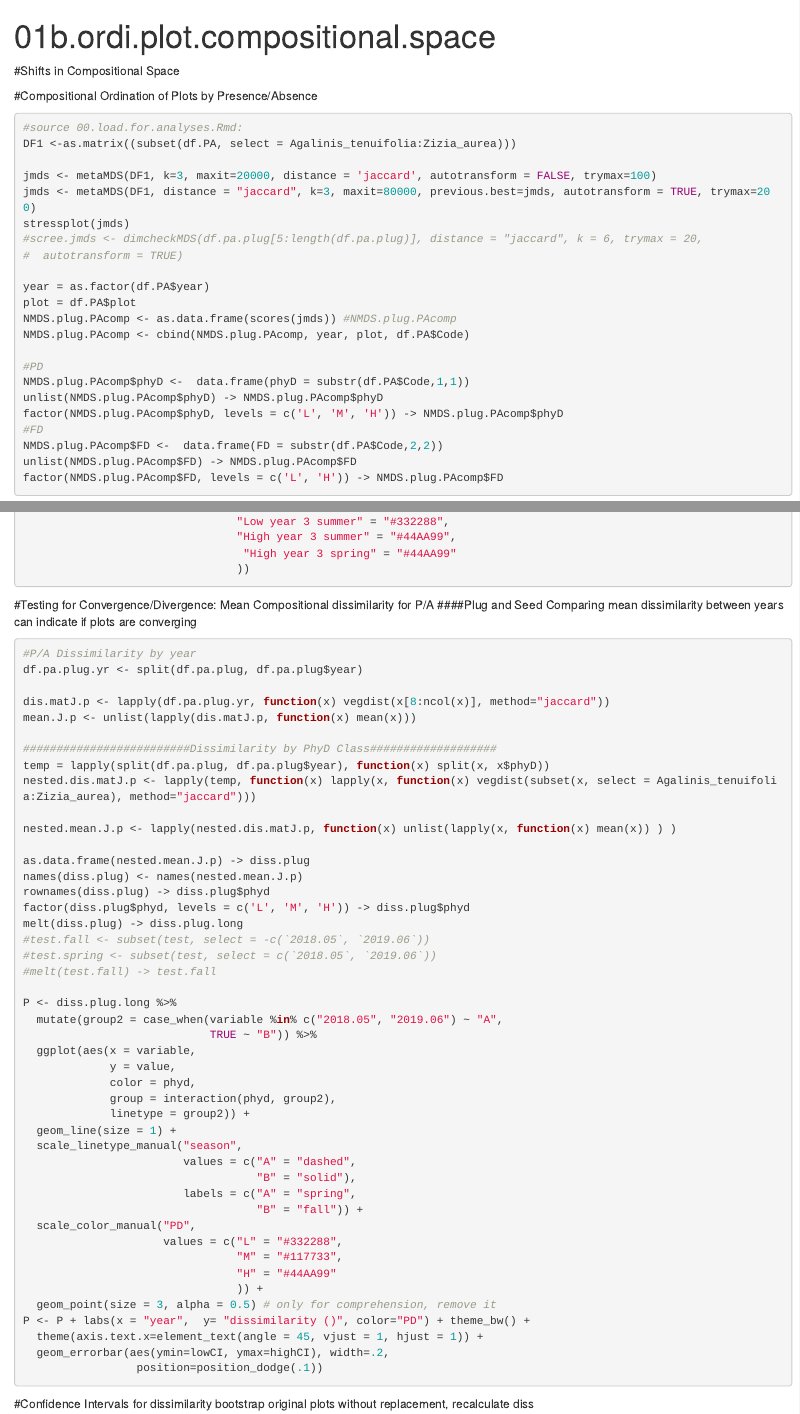
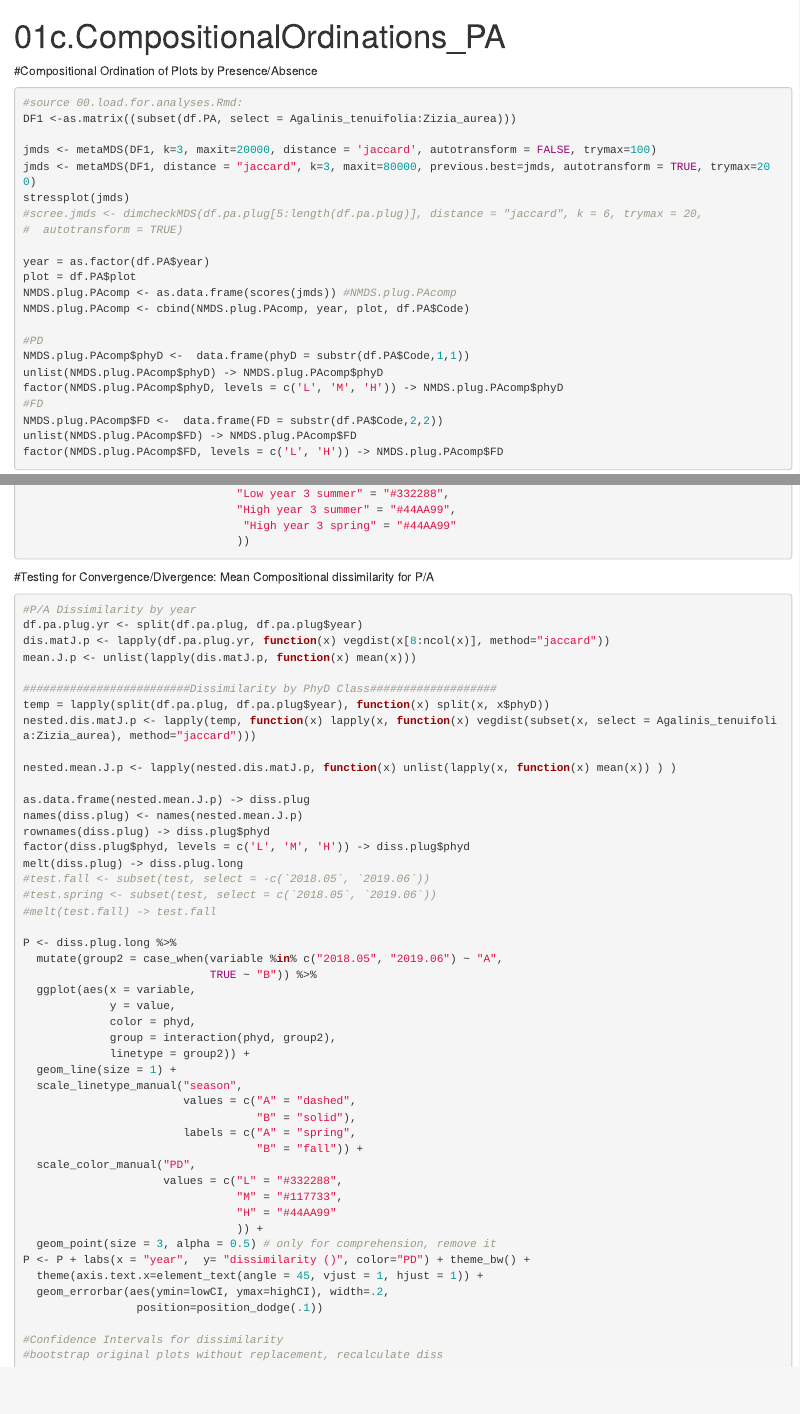
Before and after one commit to nkarimi/Prairie_Composition, an R Markdown document (Scripts/01c.CompositionOrdinations_PA.Rmd): the page in a window 1100 px wide, from its top, and a second part further down, joined at a grey line. Rendered offline with R 4.5, knitr and Pandoc, with nearby package versions; the code chunks are not run, so their results and figures are left out.

Commit message:
Update 01c.CompositionOrdinations_PA.Rmd

````diff
--- a/Scripts/01c.CompositionOrdinations_PA.Rmd
+++ b/Scripts/01c.CompositionOrdinations_PA.Rmd
@@ -1,8 +1,7 @@
 ---
-title: "01b.ordi.plot.compositional.space"
+title: "01c.CompositionalOrdinations_PA"
 output: html_document
 ---
-#Shifts in Compositional Space
 ```{r setup, include=FALSE}
 knitr::opts_chunk$set(echo = TRUE)
 library(dplyr)
@@ -192,12 +191,9 @@ FIG.mod.fd<- ggplot(mod.fd, aes(x=group, y=distances, fill=group)) + geom_boxplo
 
 
 #Testing for Convergence/Divergence: Mean Compositional dissimilarity for P/A
-####Plug and Seed
-Comparing mean dissimilarity between years can indicate if plots are converging
 ```{r}
 #P/A Dissimilarity by year
 df.pa.plug.yr <- split(df.pa.plug, df.pa.plug$year)
-
 dis.matJ.p <- lapply(df.pa.plug.yr, function(x) vegdist(x[8:ncol(x)], method="jaccard"))
 mean.J.p <- unlist(lapply(dis.matJ.p, function(x) mean(x)))
 
@@ -241,11 +237,9 @@ P <- P + labs(x = "year",  y= "dissimilarity ()", color="PD") + theme_bw() +
   geom_errorbar(aes(ymin=lowCI, ymax=highCI), width=.2,
                  position=position_dodge(.1))
 
-```
+#Confidence Intervals for dissimilarity
+#bootstrap original plots without replacement, recalculate diss
 
-#Confidence Intervals for dissimilarity
-bootstrap original plots without replacement, recalculate diss
-```{r}
 ##Matrices by year and phyD class:
 temp = lapply(split(df.pa.plug, df.pa.plug$year), function(x) split(x, x$phyD) )
 #temp from above bootstrap
````
